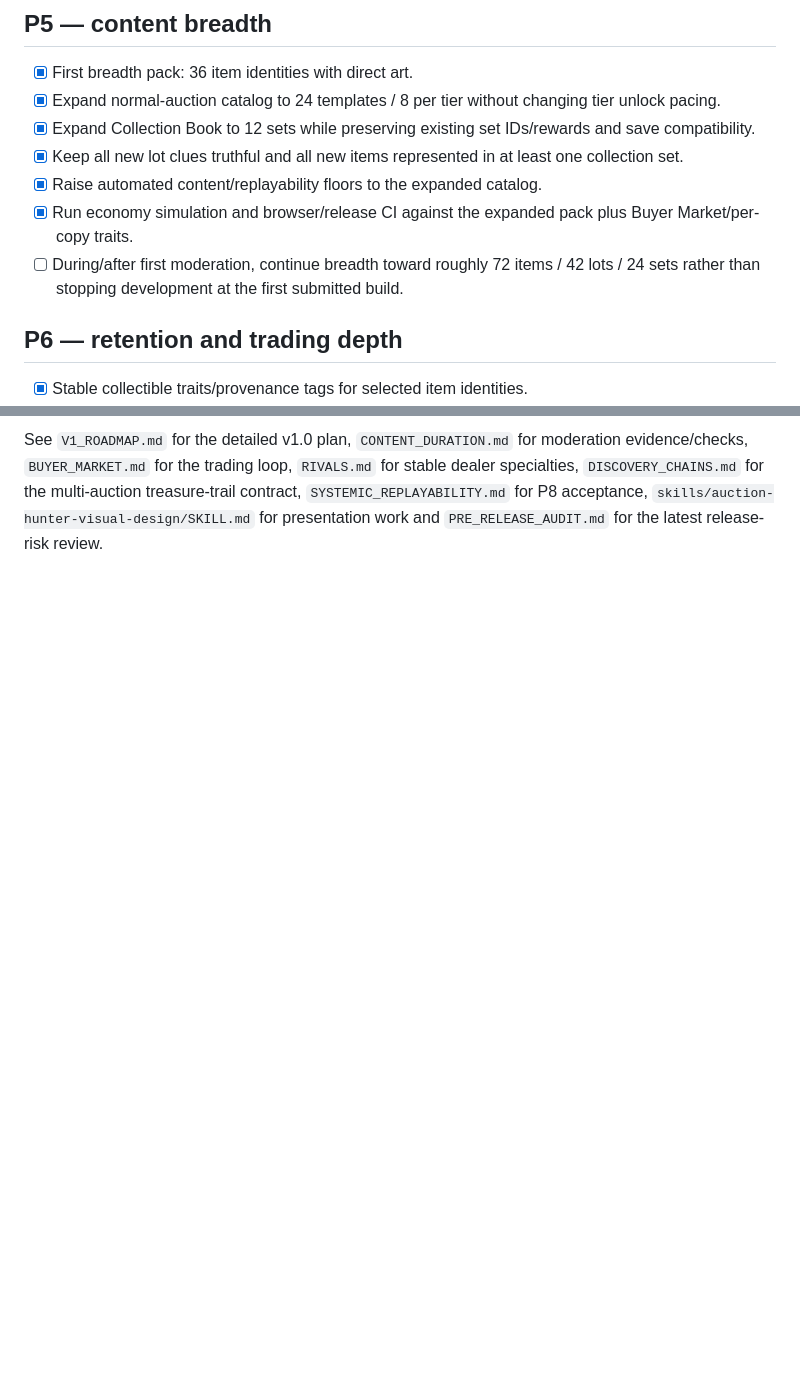
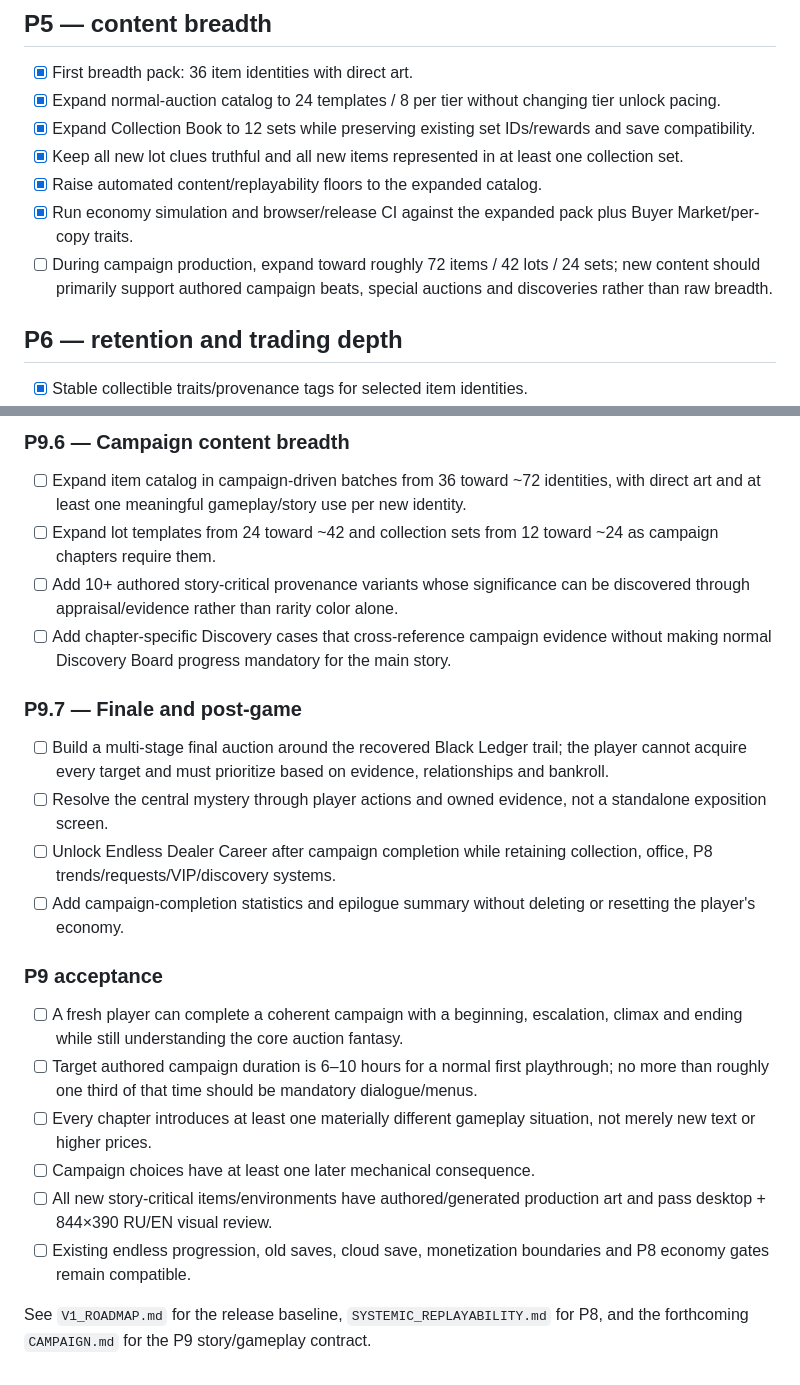
Before and after one commit to ivangemini/auction-hunter, a Markdown page: docs/ROADMAP.md, 2 parts joined by grey strips. GitHub-like rendering; blank space fills up the shorter version.

```diff
--- a/docs/ROADMAP.md
+++ b/docs/ROADMAP.md
@@ -72,7 +72,7 @@
 - [x] Keep all new lot clues truthful and all new items represented in at least one collection set.
 - [x] Raise automated content/replayability floors to the expanded catalog.
 - [x] Run economy simulation and browser/release CI against the expanded pack plus Buyer Market/per-copy traits.
-- [ ] During/after first moderation, continue breadth toward roughly 72 items / 42 lots / 24 sets rather than stopping development at the first submitted build.
+- [ ] During campaign production, expand toward roughly 72 items / 42 lots / 24 sets; new content should primarily support authored campaign beats, special auctions and discoveries rather than raw breadth.
 
 ## P6 — retention and trading depth
 - [x] Stable collectible traits/provenance tags for selected item identities.
@@ -158,2 +151,22 @@ P8 builds on existing systems rather than adding duplicate daily/meta layers. Im
 
-See `V1_ROADMAP.md` for the detailed v1.0 plan, `CONTENT_DURATION.md` for moderation evidence/checks, `BUYER_MARKET.md` for the trading loop, `RIVALS.md` for stable dealer specialties, `DISCOVERY_CHAINS.md` for the multi-auction treasure-trail contract, `SYSTEMIC_REPLAYABILITY.md` for P8 acceptance, `skills/auction-hunter-visual-design/SKILL.md` for presentation work and `PRE_RELEASE_AUDIT.md` for the latest release-risk review.
+### P9.6 — Campaign content breadth
+- [ ] Expand item catalog in campaign-driven batches from 36 toward ~72 identities, with direct art and at least one meaningful gameplay/story use per new identity.
+- [ ] Expand lot templates from 24 toward ~42 and collection sets from 12 toward ~24 as campaign chapters require them.
+- [ ] Add 10+ authored story-critical provenance variants whose significance can be discovered through appraisal/evidence rather than rarity color alone.
+- [ ] Add chapter-specific Discovery cases that cross-reference campaign evidence without making normal Discovery Board progress mandatory for the main story.
+
+### P9.7 — Finale and post-game
+- [ ] Build a multi-stage final auction around the recovered Black Ledger trail; the player cannot acquire every target and must prioritize based on evidence, relationships and bankroll.
+- [ ] Resolve the central mystery through player actions and owned evidence, not a standalone exposition screen.
+- [ ] Unlock Endless Dealer Career after campaign completion while retaining collection, office, P8 trends/requests/VIP/discovery systems.
+- [ ] Add campaign-completion statistics and epilogue summary without deleting or resetting the player's economy.
+
+### P9 acceptance
+- [ ] A fresh player can complete a coherent campaign with a beginning, escalation, climax and ending while still understanding the core auction fantasy.
+- [ ] Target authored campaign duration is 6–10 hours for a normal first playthrough; no more than roughly one third of that time should be mandatory dialogue/menus.
+- [ ] Every chapter introduces at least one materially different gameplay situation, not merely new text or higher prices.
+- [ ] Campaign choices have at least one later mechanical consequence.
+- [ ] All new story-critical items/environments have authored/generated production art and pass desktop + 844×390 RU/EN visual review.
+- [ ] Existing endless progression, old saves, cloud save, monetization boundaries and P8 economy gates remain compatible.
+
+See `V1_ROADMAP.md` for the release baseline, `SYSTEMIC_REPLAYABILITY.md` for P8, and the forthcoming `CAMPAIGN.md` for the P9 story/gameplay contract.
```
Also changed, not shown: other parts of docs/ROADMAP.md (+49 -56 lines).
